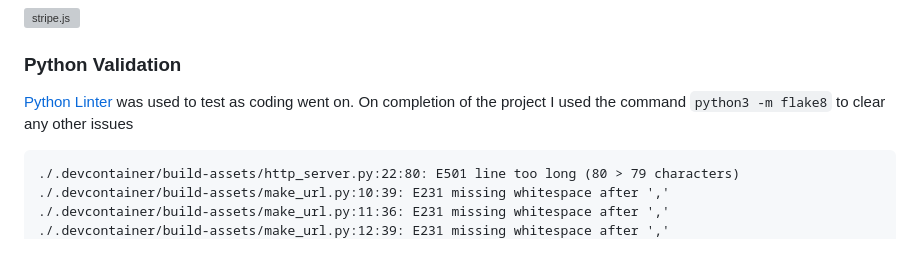
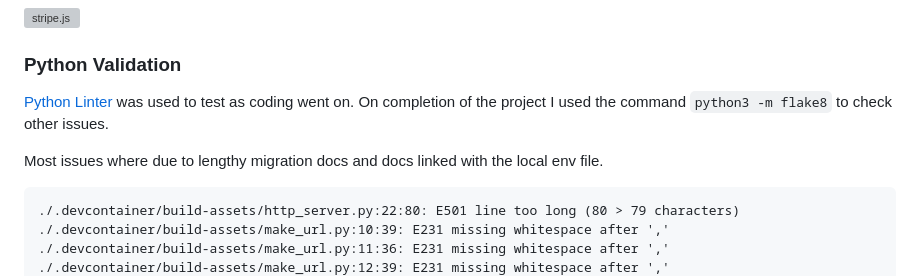
Before and after one commit to ofemiashiru/CI_MS4_ASHTECHS, a Markdown page: README.md, the part around the change. Rendered like a GitHub page; folded sections open; blank space fills up the shorter version; grey boxes are pictures that could not be loaded.

Commit message:
readme: update python test with flake 8 section

````diff
--- a/README.md
+++ b/README.md
@@ -476,7 +476,9 @@ reviews.css [results](https://jigsaw.w3.org/css-validator/validator?uri=https%3A
 ### Python Validation
 
 [Python Linter](https://pep8ci.herokuapp.com/) was used to test as coding went on.
-On completion of the project I used the command `python3 -m flake8` to clear any other issues
+On completion of the project I used the command `python3 -m flake8` to check other issues.
+
+Most issues where due to lengthy migration docs and docs linked with the local env file.
 
 ```
 ./.devcontainer/build-assets/http_server.py:22:80: E501 line too long (80 > 79 characters)
````
